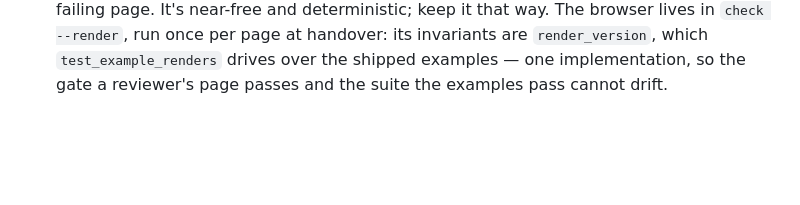
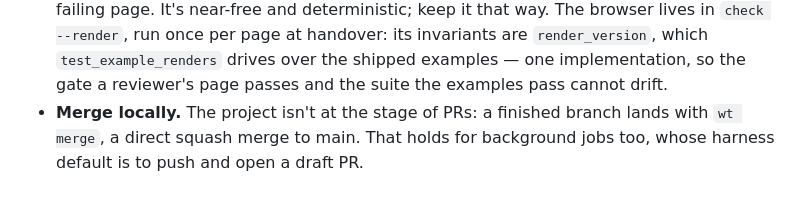
Before and after one commit to max-sixty/colloquy, a Markdown page: CLAUDE.md, the part around the change. GitHub-like rendering; blank space fills up the shorter version.

Commit message:
Say in CLAUDE.md that branches merge locally, not via PRs
Co-Authored-By: Claude Fable 5 <noreply@anthropic.com>

```diff
--- a/CLAUDE.md
+++ b/CLAUDE.md
@@ -140,3 +140,6 @@ and outside clicks hide, they don't discard. Cancel is the only discard.
   `check --render`, run once per page at handover: its invariants are `render_version`,
   which `test_example_renders` drives over the shipped examples — one implementation, so
   the gate a reviewer's page passes and the suite the examples pass cannot drift.
+- **Merge locally.** The project isn't at the stage of PRs: a finished branch lands with
+  `wt merge`, a direct squash merge to main. That holds for background jobs too, whose
+  harness default is to push and open a draft PR.
```
